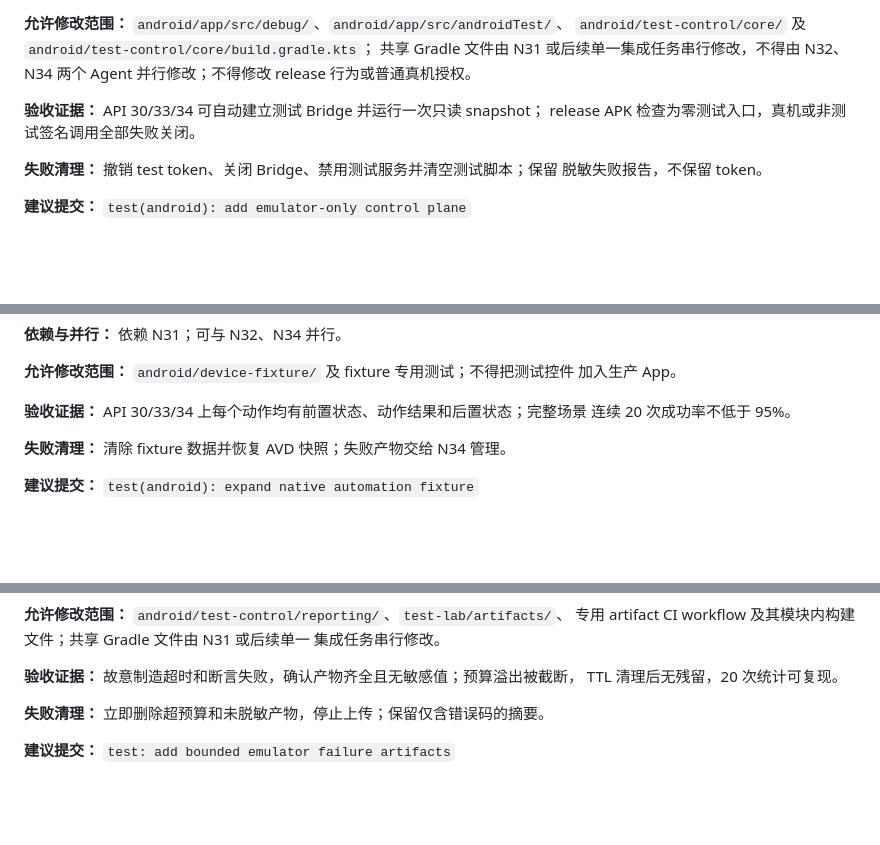
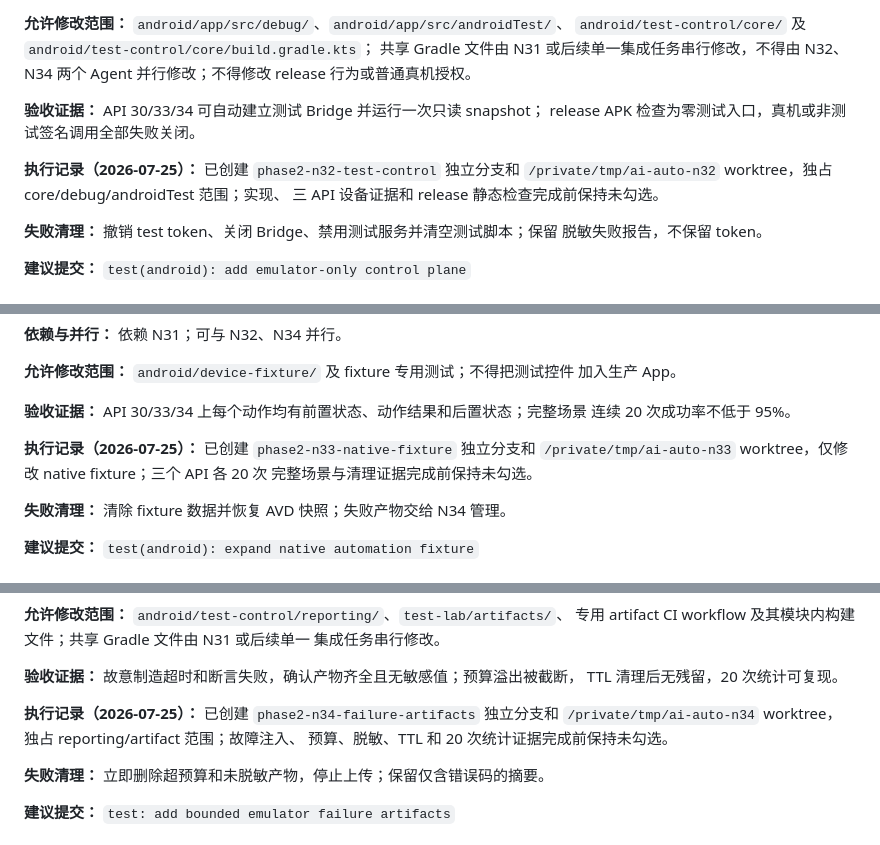
Before and after one commit to lejunyang/ai-auto-android, a Markdown page: docs/next-phase-tasks.md, 3 parts joined by grey strips. Drawn GitHub-style; blank space fills up the shorter version.

```diff
--- a/docs/next-phase-tasks.md
+++ b/docs/next-phase-tasks.md
@@ -84,6 +91,10 @@ release 变体完全不包含测试入口。
 **验收证据：** API 30/33/34 可自动建立测试 Bridge 并运行一次只读 snapshot；
 release APK 检查为零测试入口，真机或非测试签名调用全部失败关闭。
 
+**执行记录（2026-07-25）：** 已创建 `phase2-n32-test-control` 独立分支和
+`/private/tmp/ai-auto-n32` worktree，独占 core/debug/androidTest 范围；实现、
+三 API 设备证据和 release 静态检查完成前保持未勾选。
+
 **失败清理：** 撤销 test token、关闭 Bridge、禁用测试服务并清空测试脚本；保留
 脱敏失败报告，不保留 token。
 
@@ -109,6 +120,10 @@ release APK 检查为零测试入口，真机或非测试签名调用全部失
 
 **验收证据：** API 30/33/34 上每个动作均有前置状态、动作结果和后置状态；完整场景
 连续 20 次成功率不低于 95%。
+
+**执行记录（2026-07-25）：** 已创建 `phase2-n33-native-fixture` 独立分支和
+`/private/tmp/ai-auto-n33` worktree，仅修改 native fixture；三个 API 各 20 次
+完整场景与清理证据完成前保持未勾选。
 
 **失败清理：** 清除 fixture 数据并恢复 AVD 快照；失败产物交给 N34 管理。
 
@@ -136,6 +151,10 @@ artifact collector、`android/test-control/reporting/` 和 `test-lab/artifacts/`
 
 **验收证据：** 故意制造超时和断言失败，确认产物齐全且无敏感值；预算溢出被截断，
 TTL 清理后无残留，20 次统计可复现。
+
+**执行记录（2026-07-25）：** 已创建 `phase2-n34-failure-artifacts` 独立分支和
+`/private/tmp/ai-auto-n34` worktree，独占 reporting/artifact 范围；故障注入、
+预算、脱敏、TTL 和 20 次统计证据完成前保持未勾选。
 
 **失败清理：** 立即删除超预算和未脱敏产物，停止上传；保留仅含错误码的摘要。
 
```
Also changed, not shown: other parts of docs/next-phase-tasks.md (+32 -11 lines).
